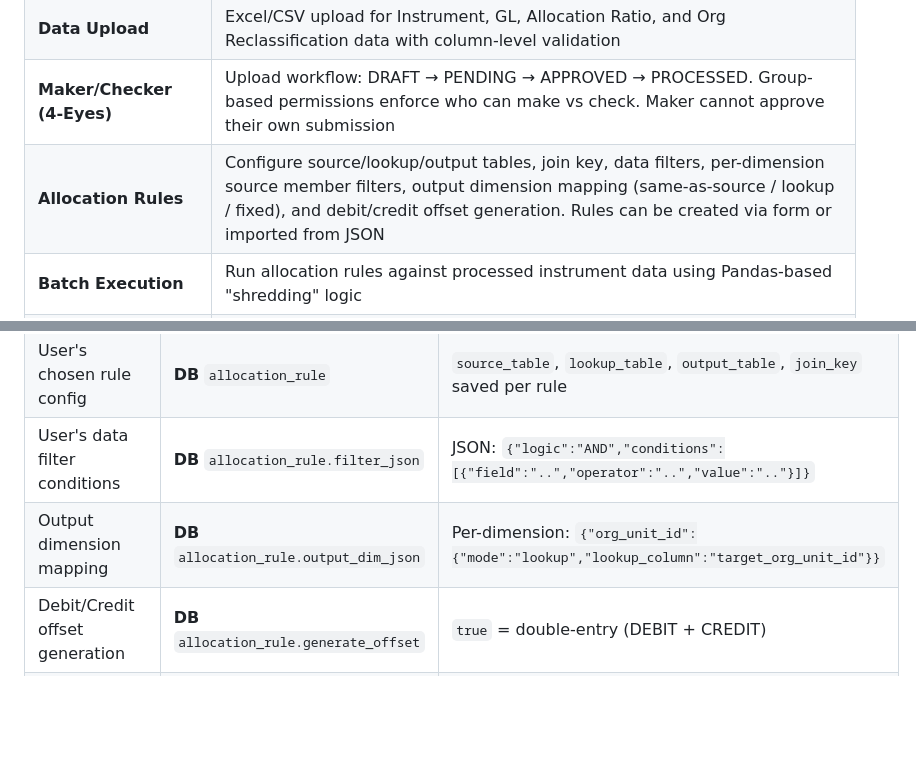
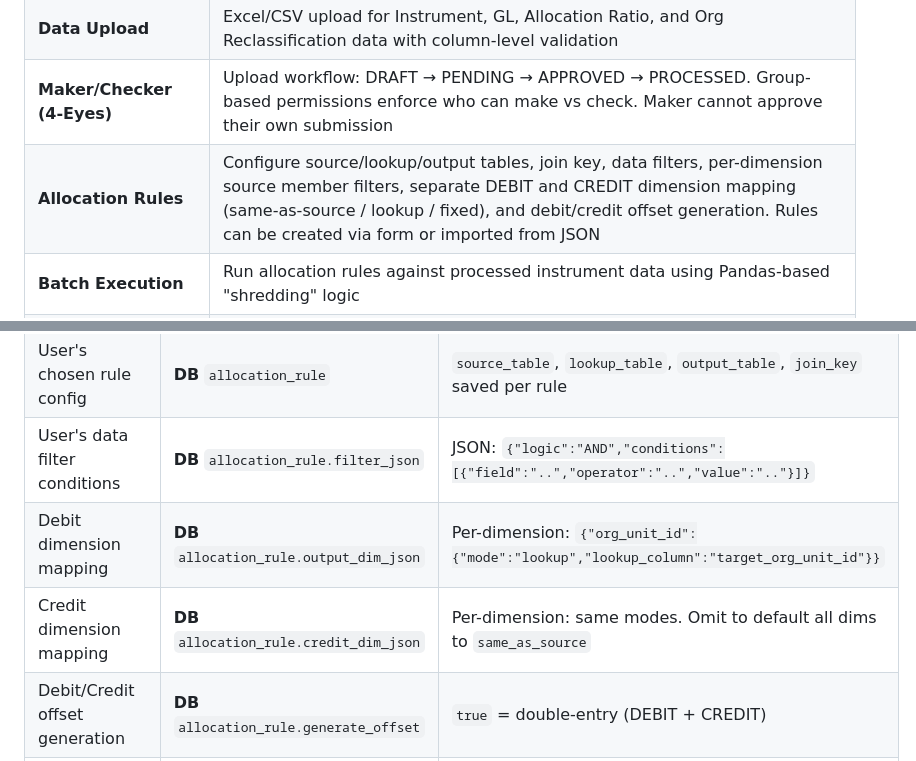
Before and after one commit to dgomatenten/BankPFT_Demo, a Markdown page: README.md, 2 parts joined by grey strips. GitHub-like rendering; blank space fills up the shorter version.

```diff
--- a/README.md
+++ b/README.md
@@ -9,7 +9,7 @@ A prototype **Management Allocation System** that redistributes financial balanc
 | **User & Group Management** | User login, group-based roles (Maker/Checker/Admin). Admin UI for creating users, groups, and assigning permissions |
 | **Data Upload** | Excel/CSV upload for Instrument, GL, Allocation Ratio, and Org Reclassification data with column-level validation |
 | **Maker/Checker (4-Eyes)** | Upload workflow: DRAFT → PENDING → APPROVED → PROCESSED. Group-based permissions enforce who can make vs check. Maker cannot approve their own submission |
-| **Allocation Rules** | Configure source/lookup/output tables, join key, data filters, per-dimension source member filters, output dimension mapping (same-as-source / lookup / fixed), and debit/credit offset generation. Rules can be created via form or imported from JSON |
+| **Allocation Rules** | Configure source/lookup/output tables, join key, data filters, per-dimension source member filters, separate DEBIT and CREDIT dimension mapping (same-as-source / lookup / fixed), and debit/credit offset generation. Rules can be created via form or imported from JSON |
 | **Batch Execution** | Run allocation rules against processed instrument data using Pandas-based "shredding" logic |
 | **Reporting** | Dashboard, management ledger report, execution log, operations report, and database table browser |
 | **Test Data Generator** | Generate master data, instrument data, GL data, and allocation ratio Excel files for testing |
@@ -154,7 +155,8 @@ Database    =  uploaded data, workflow state, execution results           (WHAT
 | Filter field/operator options | **JSON** `filter_config.json` | Available columns & operators per source table |
 | User's chosen rule config | **DB** `allocation_rule` | `source_table`, `lookup_table`, `output_table`, `join_key` saved per rule |
 | User's data filter conditions | **DB** `allocation_rule.filter_json` | JSON: `{"logic":"AND","conditions":[{"field":"..","operator":"..","value":".."}]}` || Source dimension member filters | **DB** `allocation_rule.source_dim_json` | Per-dimension: `{"org_unit_id":{"mode":"specific","members":["OU1"]}}` |
-| Output dimension mapping | **DB** `allocation_rule.output_dim_json` | Per-dimension: `{"org_unit_id":{"mode":"lookup","lookup_column":"target_org_unit_id"}}` |
+| Debit dimension mapping | **DB** `allocation_rule.output_dim_json` | Per-dimension: `{"org_unit_id":{"mode":"lookup","lookup_column":"target_org_unit_id"}}` |
+| Credit dimension mapping | **DB** `allocation_rule.credit_dim_json` | Per-dimension: same modes. Omit to default all dims to `same_as_source` |
 | Debit/Credit offset generation | **DB** `allocation_rule.generate_offset` | `true` = double-entry (DEBIT + CREDIT) |
 | Offset account label | **DB** `allocation_rule.offset_account` | Optional GL label for the credit entry || Rule active/inactive state | **DB** `allocation_rule` | `is_active`, `status` |
 
```
Also changed, not shown: other parts of README.md (+10 -4 lines), docs/WALKTHROUGH.md (+181 -39 lines).
